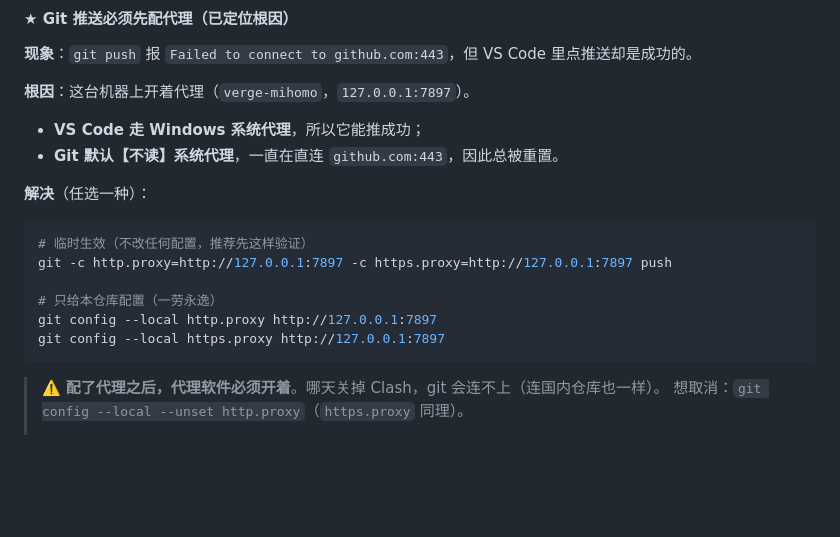
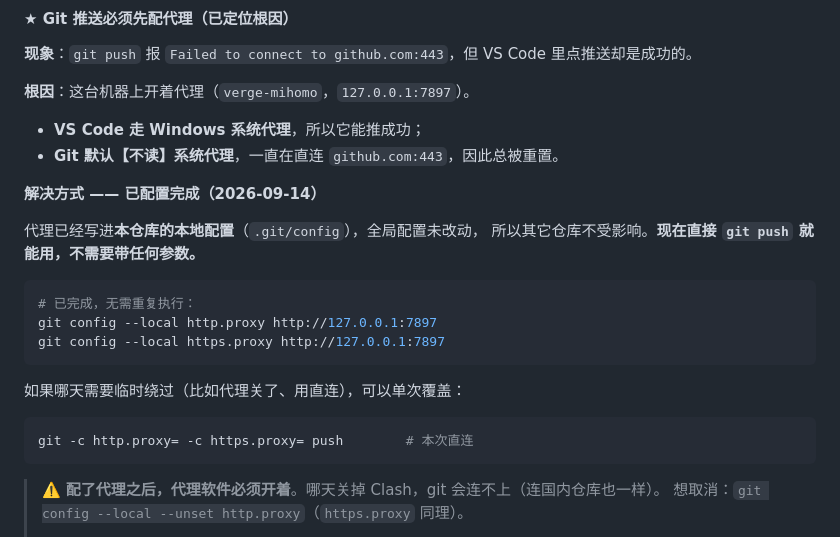
Before and after one commit to Misaki-asahi/to_do_list, a Markdown page: PROJECT.md, the part around the change. Drawn GitHub-style; blank space fills up the shorter version.

Commit message:
文档：本仓库已配置 Git 代理，更新项目现状说明
- 代理写入 .git/config（仅本仓库生效，全局未改动）

- 现在直接 git push 即可，无需再带 -c http.proxy 参数

- 补充临时绕过代理的写法

````diff
--- a/PROJECT.md
+++ b/PROJECT.md
@@ -302,15 +302,21 @@ LICENSE                       MIT
 - **VS Code 走 Windows 系统代理**，所以它能推成功；
 - **Git 默认【不读】系统代理**，一直在直连 `github.com:443`，因此总被重置。
 
-**解决**（任选一种）：
+**解决方式 —— 已配置完成（2026-09-14）**
+
+代理已经写进**本仓库的本地配置**（`.git/config`），全局配置未改动，
+所以其它仓库不受影响。**现在直接 `git push` 就能用，不需要带任何参数。**
 
 ```powershell
-# 临时生效（不改任何配置，推荐先这样验证）
-git -c http.proxy=http://127.0.0.1:7897 -c https.proxy=http://127.0.0.1:7897 push
-
-# 只给本仓库配置（一劳永逸）
+# 已完成，无需重复执行：
 git config --local http.proxy http://127.0.0.1:7897
 git config --local https.proxy http://127.0.0.1:7897
+```
+
+如果哪天需要临时绕过（比如代理关了、用直连），可以单次覆盖：
+
+```powershell
+git -c http.proxy= -c https.proxy= push        # 本次直连
 ```
 
 > ⚠️ **配了代理之后，代理软件必须开着**。哪天关掉 Clash，git 会连不上（连国内仓库也一样）。
````
